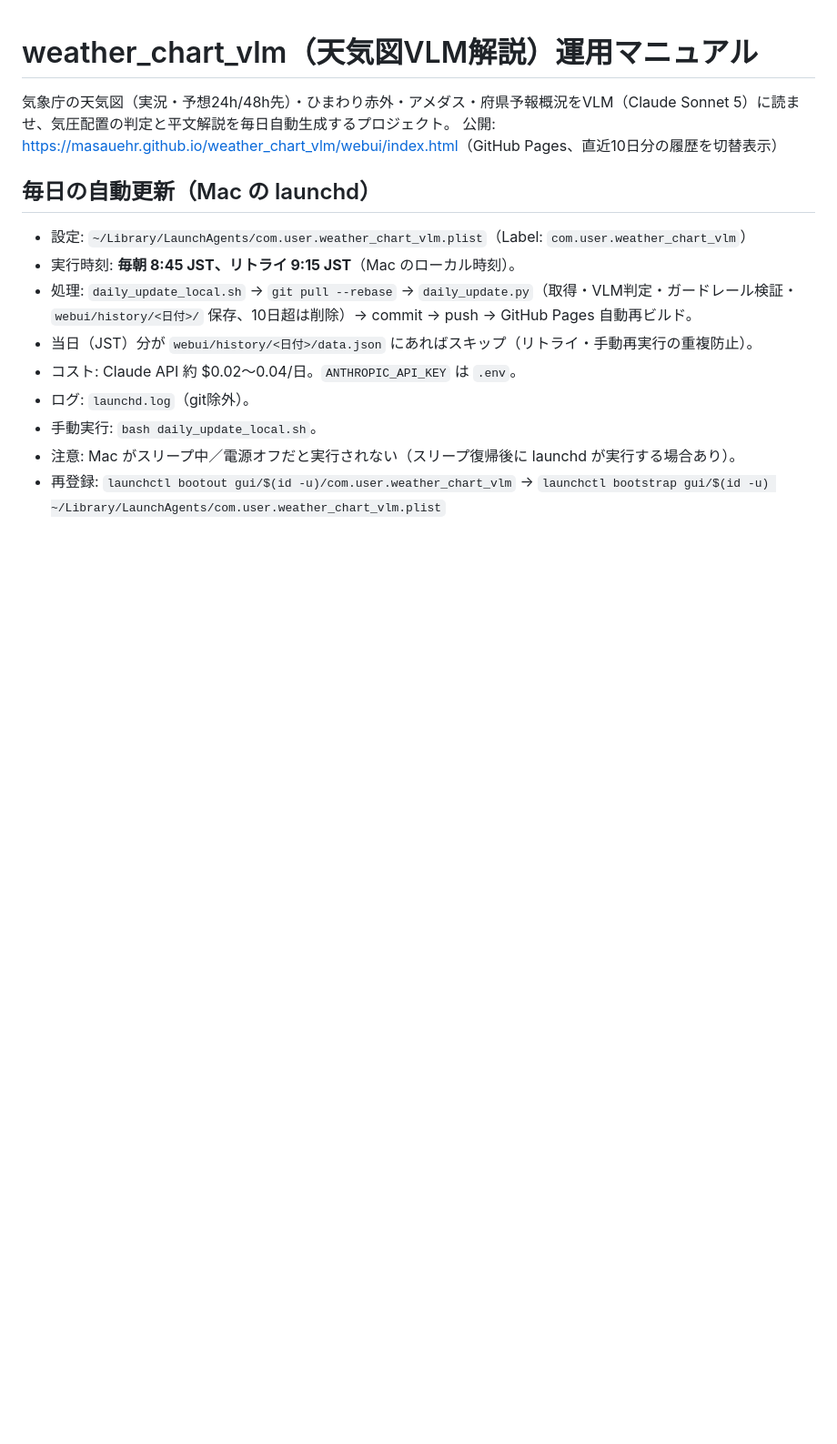
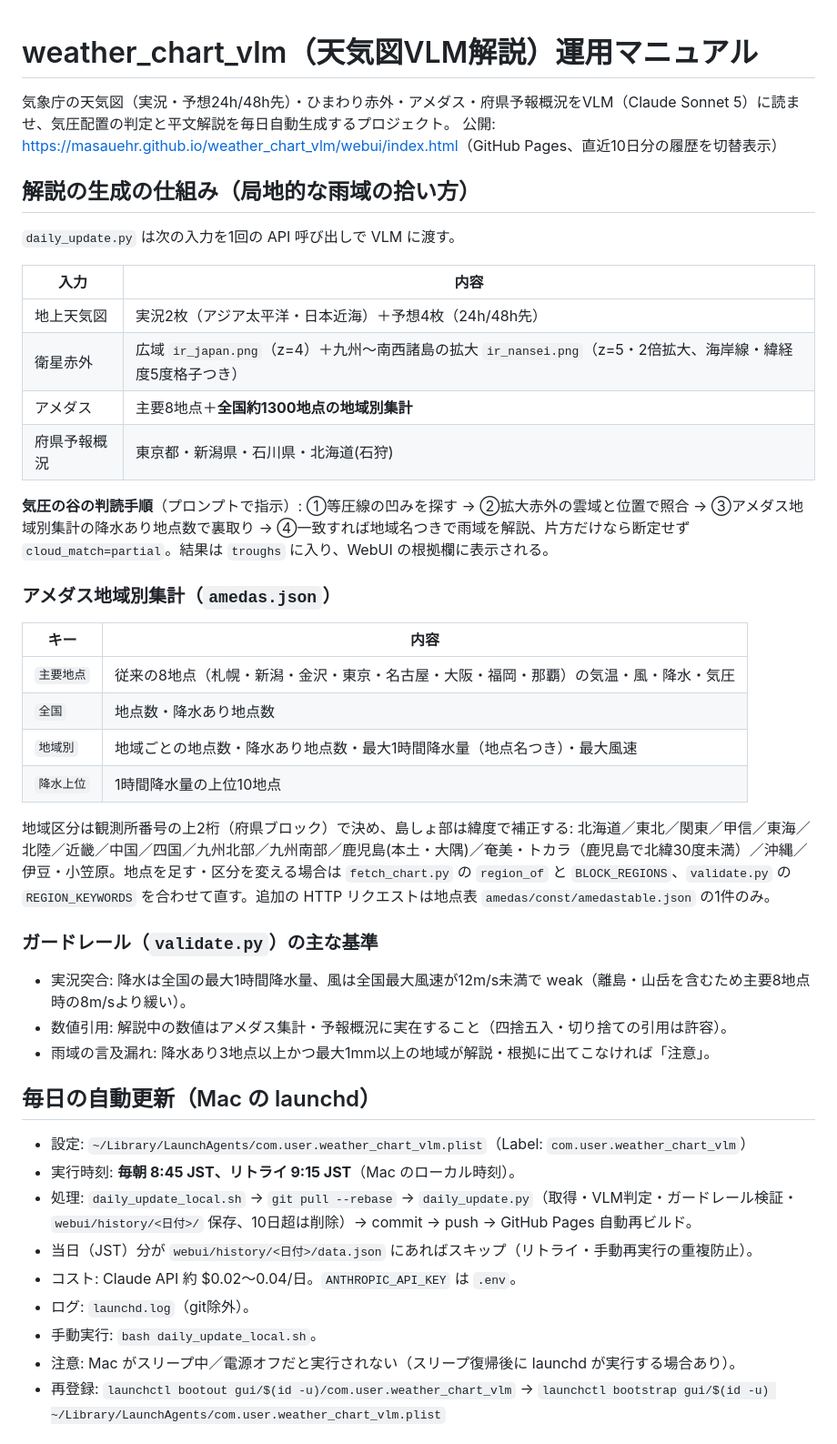
Before and after one commit to masauehr/weather_chart_vlm, a Markdown page: MANUAL.md, the part around one of its changes. Shown at 91% size. Rendered like a GitHub page; blank space fills up the shorter version.

Commit message:
マニュアル: 雨域の拾い方（アメダス地域集計・谷の判読・ガードレール）とトラブルシュートを追記
Co-Authored-By: Claude Sonnet 5.5 <noreply@anthropic.com>

```diff
--- a/MANUAL.md
+++ b/MANUAL.md
@@ -2,6 +2,33 @@
 
 気象庁の天気図（実況・予想24h/48h先）・ひまわり赤外・アメダス・府県予報概況をVLM（Claude Sonnet 5）に読ませ、気圧配置の判定と平文解説を毎日自動生成するプロジェクト。
 公開: <https://masauehr.github.io/weather_chart_vlm/webui/index.html>（GitHub Pages、直近10日分の履歴を切替表示）
+
+## 解説の生成の仕組み（局地的な雨域の拾い方）
+`daily_update.py` は次の入力を1回の API 呼び出しで VLM に渡す。
+
+| 入力 | 内容 |
+|---|---|
+| 地上天気図 | 実況2枚（アジア太平洋・日本近海）＋予想4枚（24h/48h先） |
+| 衛星赤外 | 広域 `ir_japan.png`（z=4）＋九州〜南西諸島の拡大 `ir_nansei.png`（z=5・2倍拡大、海岸線・緯経度5度格子つき） |
+| アメダス | 主要8地点＋**全国約1300地点の地域別集計** |
+| 府県予報概況 | 東京都・新潟県・石川県・北海道(石狩) |
+
+**気圧の谷の判読手順**（プロンプトで指示）: ①等圧線の凹みを探す → ②拡大赤外の雲域と位置で照合 → ③アメダス地域別集計の降水あり地点数で裏取り → ④一致すれば地域名つきで雨域を解説、片方だけなら断定せず `cloud_match=partial`。結果は `troughs` に入り、WebUI の根拠欄に表示される。
+
+### アメダス地域別集計（`amedas.json`）
+| キー | 内容 |
+|---|---|
+| `主要地点` | 従来の8地点（札幌・新潟・金沢・東京・名古屋・大阪・福岡・那覇）の気温・風・降水・気圧 |
+| `全国` | 地点数・降水あり地点数 |
+| `地域別` | 地域ごとの地点数・降水あり地点数・最大1時間降水量（地点名つき）・最大風速 |
+| `降水上位` | 1時間降水量の上位10地点 |
+
+地域区分は観測所番号の上2桁（府県ブロック）で決め、島しょ部は緯度で補正する: 北海道／東北／関東／甲信／東海／北陸／近畿／中国／四国／九州北部／九州南部／鹿児島(本土・大隅)／奄美・トカラ（鹿児島で北緯30度未満）／沖縄／伊豆・小笠原。地点を足す・区分を変える場合は `fetch_chart.py` の `region_of` と `BLOCK_REGIONS`、`validate.py` の `REGION_KEYWORDS` を合わせて直す。追加の HTTP リクエストは地点表 `amedas/const/amedastable.json` の1件のみ。
+
+### ガードレール（`validate.py`）の主な基準
+- 実況突合: 降水は全国の最大1時間降水量、風は全国最大風速が12m/s未満で weak（離島・山岳を含むため主要8地点時の8m/sより緩い）。
+- 数値引用: 解説中の数値はアメダス集計・予報概況に実在すること（四捨五入・切り捨ての引用は許容）。
+- 雨域の言及漏れ: 降水あり3地点以上かつ最大1mm以上の地域が解説・根拠に出てこなければ「注意」。
 
 ## 毎日の自動更新（Mac の launchd）
 - 設定: `~/Library/LaunchAgents/com.user.weather_chart_vlm.plist`（Label: `com.user.weather_chart_vlm`）
```
Also changed, not shown: other parts of MANUAL.md (+7 -0 lines), README.md (+2 -2 lines).
